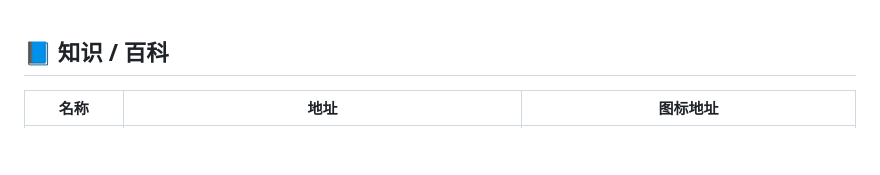
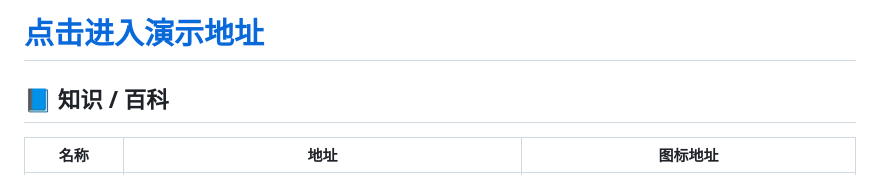
Before and after one commit to GuangYu-yu/search-nav, a Markdown page: README.md, the part around the change. Rendered like a GitHub page; blank space fills up the shorter version.

```diff
--- a/README.md
+++ b/README.md
@@ -1,3 +1,5 @@
+# [点击进入演示地址](https://search-nav.9966778.xyz/)
+
 ## 📘 知识 / 百科
 
 | 名称         | 地址                                                                                                            | 图标地址                                                                                   |
```
